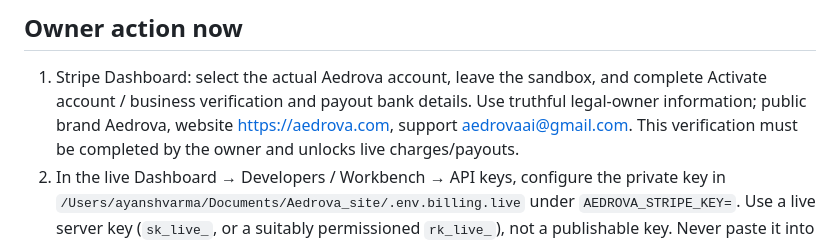
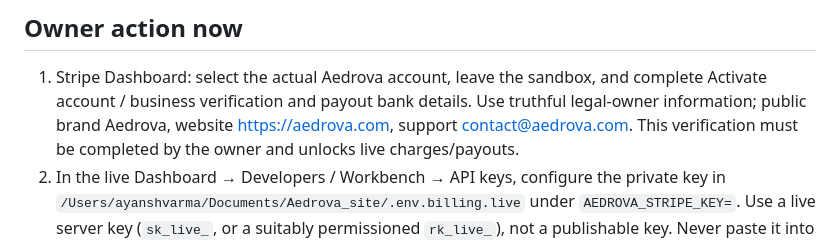
Before and after one commit to ayanshv/Aedrova-website, a Markdown page: docs/stripe-live-setup.md, the part around the change. Rendered like a GitHub page.

```diff
--- a/docs/stripe-live-setup.md
+++ b/docs/stripe-live-setup.md
@@ -8,7 +8,7 @@ No SQL is required for this preparation step. Existing sandbox credentials and r
 
 1. Stripe Dashboard: select the actual Aedrova account, leave the sandbox, and complete
    Activate account / business verification and payout bank details. Use truthful legal-owner
-   information; public brand Aedrova, website https://aedrova.com, support aedrovaai@gmail.com.
+   information; public brand Aedrova, website https://aedrova.com, support contact@aedrova.com.
    This verification must be completed by the owner and unlocks live charges/payouts.
 2. In the live Dashboard → Developers / Workbench → API keys, configure the private key
    in `/Users/ayanshvarma/Documents/Aedrova_site/.env.billing.live` under `AEDROVA_STRIPE_KEY=`.
```
Also changed, not shown: docs/bud-oauth.md (+1 -1 lines).
